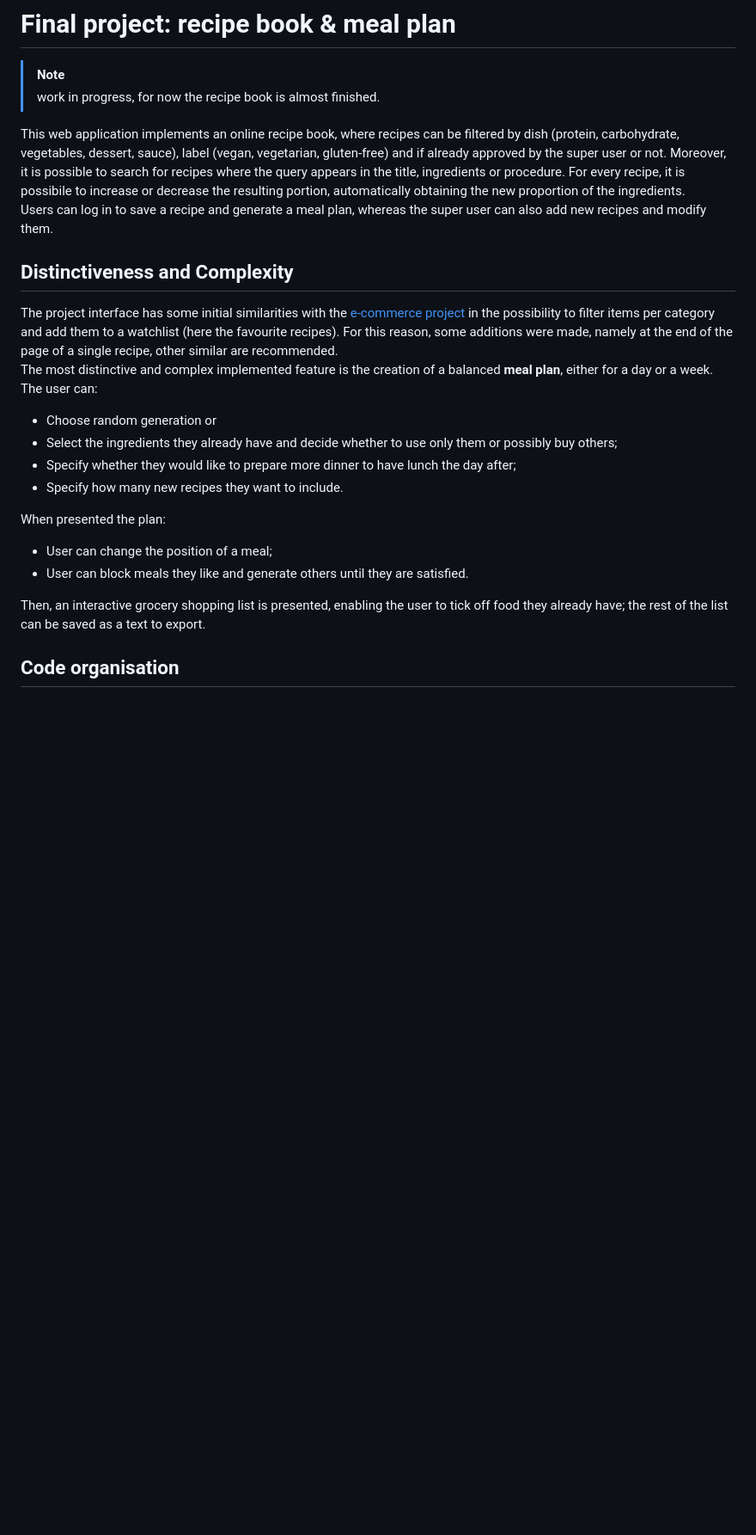
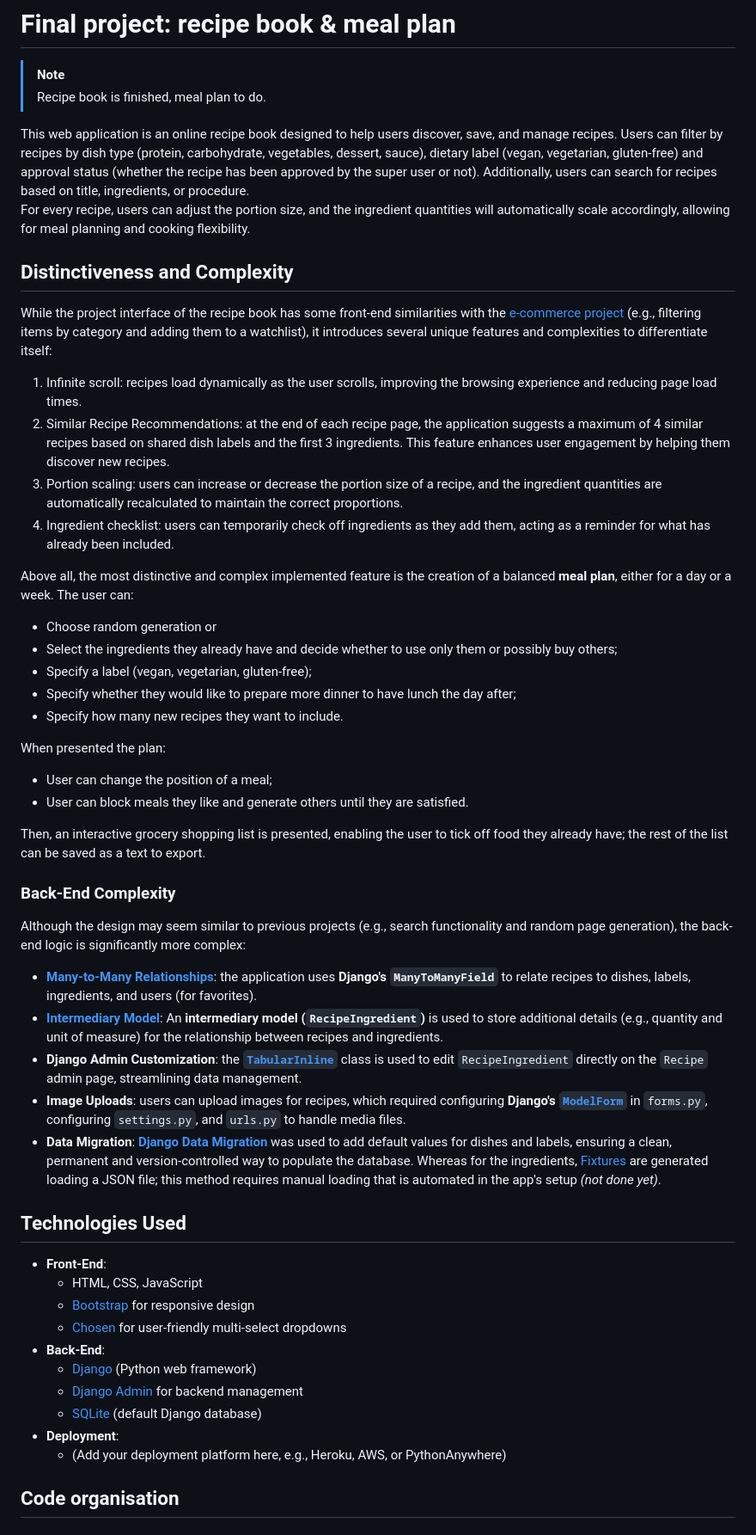
Before and after one commit to saraserafino/CS50-Web-Programming-with-Python-and-JavaScript, a Markdown page: Final project/README.md, the part around one of its changes. Shown at 86% size. GitHub-like rendering; blank space fills up the shorter version.

```diff
--- a/Final project/README.md
+++ b/Final project/README.md
@@ -1,15 +1,22 @@
 # Final project: recipe book & meal plan
 > [!NOTE]
-> work in progress, for now the recipe book is almost finished.
+> Recipe book is finished, meal plan to do.
 
-This web application implements an online recipe book, where recipes can be filtered by dish (protein, carbohydrate, vegetables, dessert, sauce), label (vegan, vegetarian, gluten-free) and if already approved by the super user or not. Moreover, it is possible to search for recipes where the query appears in the title, ingredients or procedure. For every recipe, it is possibile to increase or decrease the resulting portion, automatically obtaining the new proportion of the ingredients.<br>
-Users can log in to save a recipe and generate a meal plan, whereas the super user can also add new recipes and modify them.
+This web application is an online recipe book designed to help users discover, save, and manage recipes. Users can filter by recipes by dish type (protein, carbohydrate, vegetables, dessert, sauce), dietary label (vegan, vegetarian, gluten-free) and approval status (whether the recipe has been approved by the super user or not). Additionally, users can search for recipes based on title, ingredients, or procedure.<br>
+For every recipe, users can adjust the portion size, and the ingredient quantities will automatically scale accordingly, allowing for meal planning and cooking flexibility.
 
 ## Distinctiveness and Complexity
-The project interface has some initial similarities with the [e-commerce project](https://cs50.harvard.edu/web/projects/2/commerce/) in the possibility to filter items per category and add them to a watchlist (here the favourite recipes). For this reason, some additions were made, namely at the end of the page of a single recipe, other similar are recommended.<br>
-The most distinctive and complex implemented feature is the creation of a balanced **meal plan**, either for a day or a week. The user can:
+While the project interface of the recipe book has some front-end similarities with the [e-commerce project](https://cs50.harvard.edu/web/projects/2/commerce/) (e.g., filtering items by category and adding them to a watchlist), it introduces several unique features and complexities to differentiate itself:
+
+1. Infinite scroll: recipes load dynamically as the user scrolls, improving the browsing experience and reducing page load times.
+2. Similar Recipe Recommendations: at the end of each recipe page, the application suggests a maximum of 4 similar recipes based on shared dish labels and the first 3 ingredients. This feature enhances user engagement by helping them discover new recipes.
+3. Portion scaling: users can increase or decrease the portion size of a recipe, and the ingredient quantities are automatically recalculated to maintain the correct proportions.
+4. Ingredient checklist: users can temporarily check off ingredients as they add them, acting as a reminder for what has already been included.
+
+Above all, the most distinctive and complex implemented feature is the creation of a balanced **meal plan**, either for a day or a week. The user can:
 - Choose random generation or
 - Select the ingredients they already have and decide whether to use only them or possibly buy others;
+- Specify a label (vegan, vegetarian, gluten-free);
 - Specify whether they would like to prepare more dinner to have lunch the day after;
 - Specify how many new recipes they want to include.
 
@@ -19,5 +26,25 @@ When presented the plan:
 
 Then, an interactive grocery shopping list is presented, enabling the user to tick off food they already have; the rest of the list can be saved as a text to export.
 
+### Back-End Complexity
+Although the design may seem similar to previous projects (e.g., search functionality and random page generation), the back-end logic is significantly more complex:
+- **[Many-to-Many Relationships](https://docs.djangoproject.com/en/5.0/ref/models/fields/#django.db.models.ManyToManyField)**: the application uses **Django's `ManyToManyField`** to relate recipes to dishes, labels, ingredients, and users (for favorites).
+- **[Intermediary Model](https://docs.djangoproject.com/en/5.0/topics/db/models/#intermediary-manytomany)**: An **intermediary model (`RecipeIngredient`)** is used to store additional details (e.g., quantity and unit of measure) for the relationship between recipes and ingredients.
+- **Django Admin Customization**: the **[`TabularInline`](https://docs.djangoproject.com/en/6.0/ref/contrib/admin/#django.contrib.admin.TabularInline)** class is used to edit `RecipeIngredient` directly on the `Recipe` admin page, streamlining data management.
+- **Image Uploads**: users can upload images for recipes, which required configuring **Django's [`ModelForm`](https://www.geeksforgeeks.org/python/python-uploading-images-in-django/)** in `forms.py`, configuring `settings.py`, and `urls.py` to handle media files.
+- **Data Migration**: **[Django Data Migration](https://docs.djangoproject.com/en/6.0/topics/migrations/#data-migrations)** was used to add default values for dishes and labels, ensuring a clean, permanent and version-controlled way to populate the database. Whereas for the ingredients, [Fixtures](https://docs.djangoproject.com/en/6.0/topics/db/fixtures/) are generated loading a JSON file; this method requires manual loading that is automated in the app's setup *(not done yet)*.
+
+## Technologies Used
+- **Front-End**:
+  - HTML, CSS, JavaScript
+  - [Bootstrap](https://getbootstrap.com/) for responsive design
+  - [Chosen](https://harvesthq.github.io/chosen/) for user-friendly multi-select dropdowns
+- **Back-End**:
+  - [Django](https://www.djangoproject.com/) (Python web framework)
+  - [Django Admin](https://docs.djangoproject.com/en/5.0/ref/contrib/admin/) for backend management
+  - [SQLite](https://www.sqlite.org/index.html) (default Django database)
+- **Deployment**:
+  - (Add your deployment platform here, e.g., Heroku, AWS, or PythonAnywhere)
+
 ## Code organisation
 ### Models
```
Also changed, not shown: other parts of Final project/README.md (+28 -7 lines).
